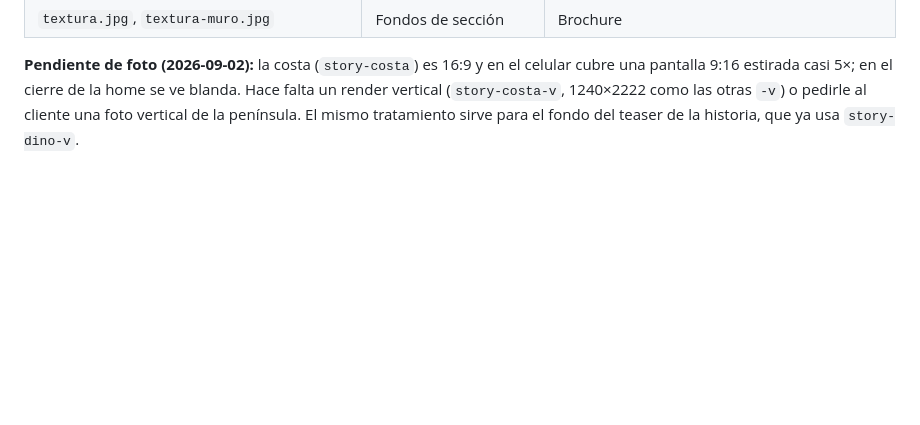
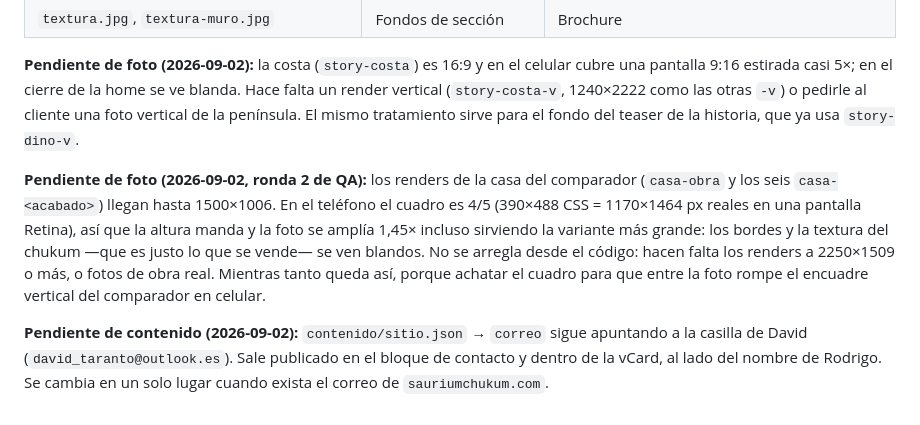
Before and after one commit to davidtaranto96/saurium-web, a Markdown page: FOTOS.md, the part around the change. Rendered like a GitHub page; blank space fills up the shorter version.

Commit message:
docs: los renders del comparador topean en 1500 px y el correo del contacto sigue siendo el de David

```diff
--- a/FOTOS.md
+++ b/FOTOS.md
@@ -51,3 +51,16 @@ Candidatas verificadas que quedaron afuera, por si hacen falta:
 | `textura.jpg`, `textura-muro.jpg` | Fondos de sección | Brochure |
 
 **Pendiente de foto (2026-09-02):** la costa (`story-costa`) es 16:9 y en el celular cubre una pantalla 9:16 estirada casi 5×; en el cierre de la home se ve blanda. Hace falta un render vertical (`story-costa-v`, 1240×2222 como las otras `-v`) o pedirle al cliente una foto vertical de la península. El mismo tratamiento sirve para el fondo del teaser de la historia, que ya usa `story-dino-v`.
+
+**Pendiente de foto (2026-09-02, ronda 2 de QA):** los renders de la casa del comparador
+(`casa-obra` y los seis `casa-<acabado>`) llegan hasta 1500×1006. En el teléfono el cuadro es
+4/5 (390×488 CSS = 1170×1464 px reales en una pantalla Retina), así que la altura manda y la
+foto se amplía 1,45× incluso sirviendo la variante más grande: los bordes y la textura del
+chukum —que es justo lo que se vende— se ven blandos. No se arregla desde el código: hacen
+falta los renders a 2250×1509 o más, o fotos de obra real. Mientras tanto queda así, porque
+achatar el cuadro para que entre la foto rompe el encuadre vertical del comparador en celular.
+
+**Pendiente de contenido (2026-09-02):** `contenido/sitio.json` → `correo` sigue apuntando a la
+casilla de David (`david_taranto@outlook.es`). Sale publicado en el bloque de contacto y dentro
+de la vCard, al lado del nombre de Rodrigo. Se cambia en un solo lugar cuando exista el correo
+de `sauriumchukum.com`.
```
